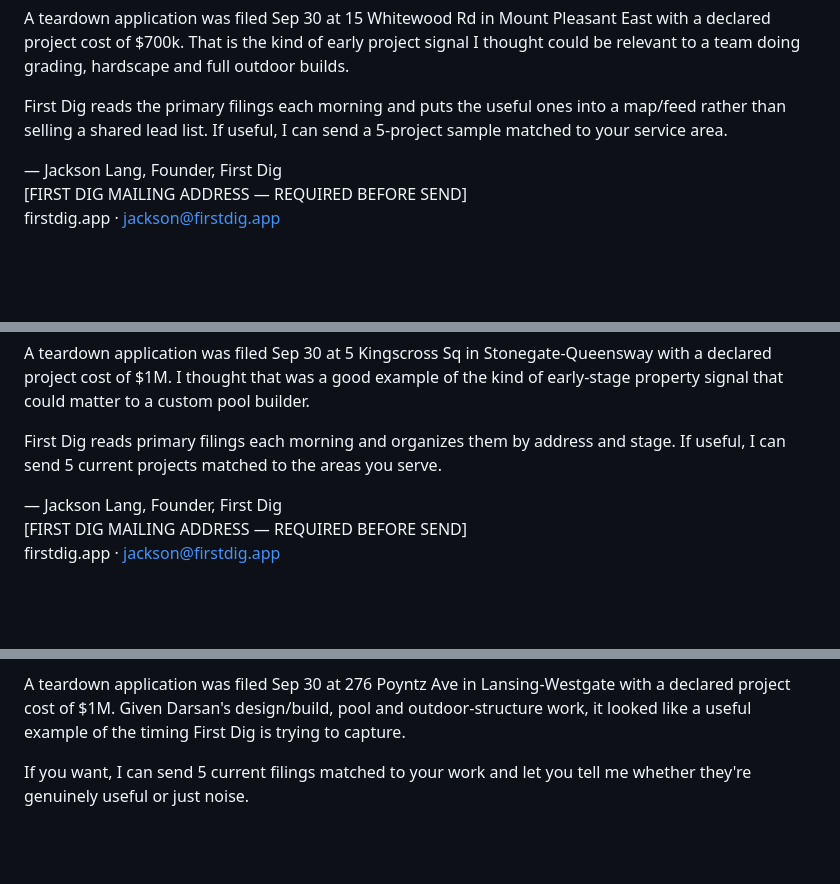
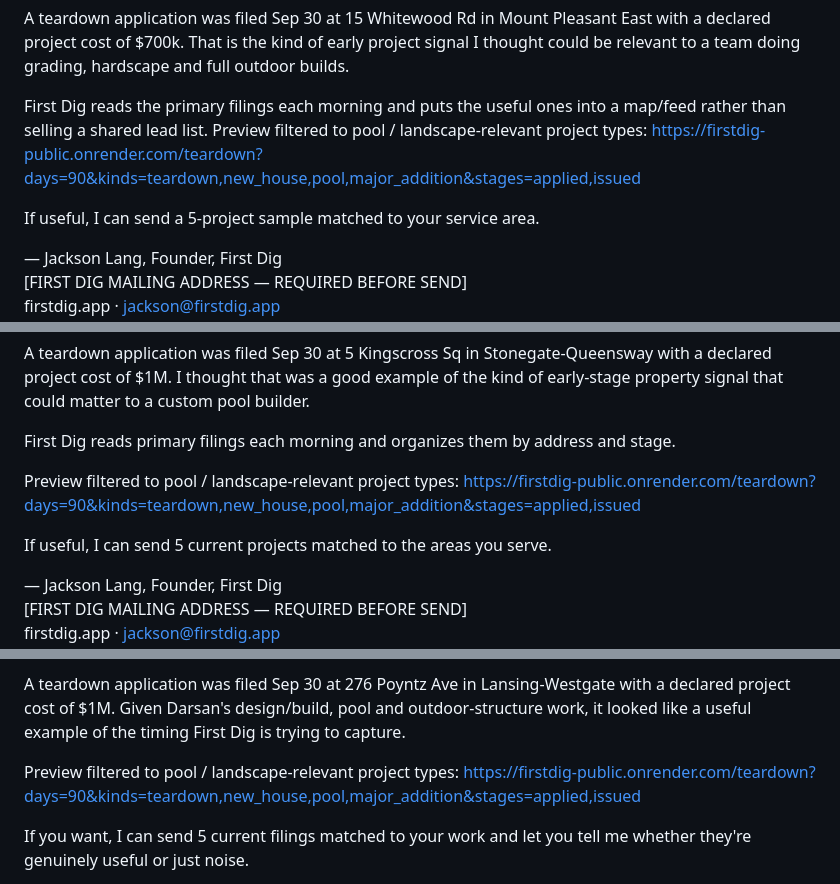
Before and after one commit to gamingyeetmaster-dev/firstdig, a Markdown page: outreach/2026-10-03-prospect-batch.md, 3 parts joined by grey strips. Drawn GitHub-style; blank space fills up the shorter version.

Commit message:
Use trade-filtered proof links in next First Dig batch

```diff
--- a/outreach/2026-10-03-prospect-batch.md
+++ b/outreach/2026-10-03-prospect-batch.md
@@ -36,7 +36,9 @@ Hi GTA Grizzly team — I built First Dig to surface Toronto teardown/rebuild fi
 
 A teardown application was filed Sep 30 at 15 Whitewood Rd in Mount Pleasant East with a declared project cost of $700k. That is the kind of early project signal I thought could be relevant to a team doing grading, hardscape and full outdoor builds.
 
-First Dig reads the primary filings each morning and puts the useful ones into a map/feed rather than selling a shared lead list. If useful, I can send a 5-project sample matched to your service area.
+First Dig reads the primary filings each morning and puts the useful ones into a map/feed rather than selling a shared lead list. Preview filtered to pool / landscape-relevant project types: https://firstdig-public.onrender.com/teardown?days=90&kinds=teardown,new_house,pool,major_addition&stages=applied,issued
+
+If useful, I can send a 5-project sample matched to your service area.
 
 — Jackson Lang, Founder, First Dig
 [FIRST DIG MAILING ADDRESS — REQUIRED BEFORE SEND]
@@ -60,7 +62,11 @@ Hi Mancuso Pools team — I built First Dig to surface Toronto residential rebui
 
 A teardown application was filed Sep 30 at 5 Kingscross Sq in Stonegate-Queensway with a declared project cost of $1M. I thought that was a good example of the kind of early-stage property signal that could matter to a custom pool builder.
 
-First Dig reads primary filings each morning and organizes them by address and stage. If useful, I can send 5 current projects matched to the areas you serve.
+First Dig reads primary filings each morning and organizes them by address and stage.
+
+Preview filtered to pool / landscape-relevant project types: https://firstdig-public.onrender.com/teardown?days=90&kinds=teardown,new_house,pool,major_addition&stages=applied,issued
+
+If useful, I can send 5 current projects matched to the areas you serve.
 
 — Jackson Lang, Founder, First Dig
 [FIRST DIG MAILING ADDRESS — REQUIRED BEFORE SEND]
@@ -83,6 +89,8 @@ Reply unsubscribe if you do not want another message from First Dig.
 Hi Darsan team — I built First Dig to surface Toronto rebuild filings before the landscaping/outdoor-living vendor decision is obvious.
 
 A teardown application was filed Sep 30 at 276 Poyntz Ave in Lansing-Westgate with a declared project cost of $1M. Given Darsan's design/build, pool and outdoor-structure work, it looked like a useful example of the timing First Dig is trying to capture.
+
+Preview filtered to pool / landscape-relevant project types: https://firstdig-public.onrender.com/teardown?days=90&kinds=teardown,new_house,pool,major_addition&stages=applied,issued
 
 If you want, I can send 5 current filings matched to your work and let you tell me whether they're genuinely useful or just noise.
 
```
Also changed, not shown: other parts of outreach/2026-10-03-prospect-batch.md (+6 -0 lines).
